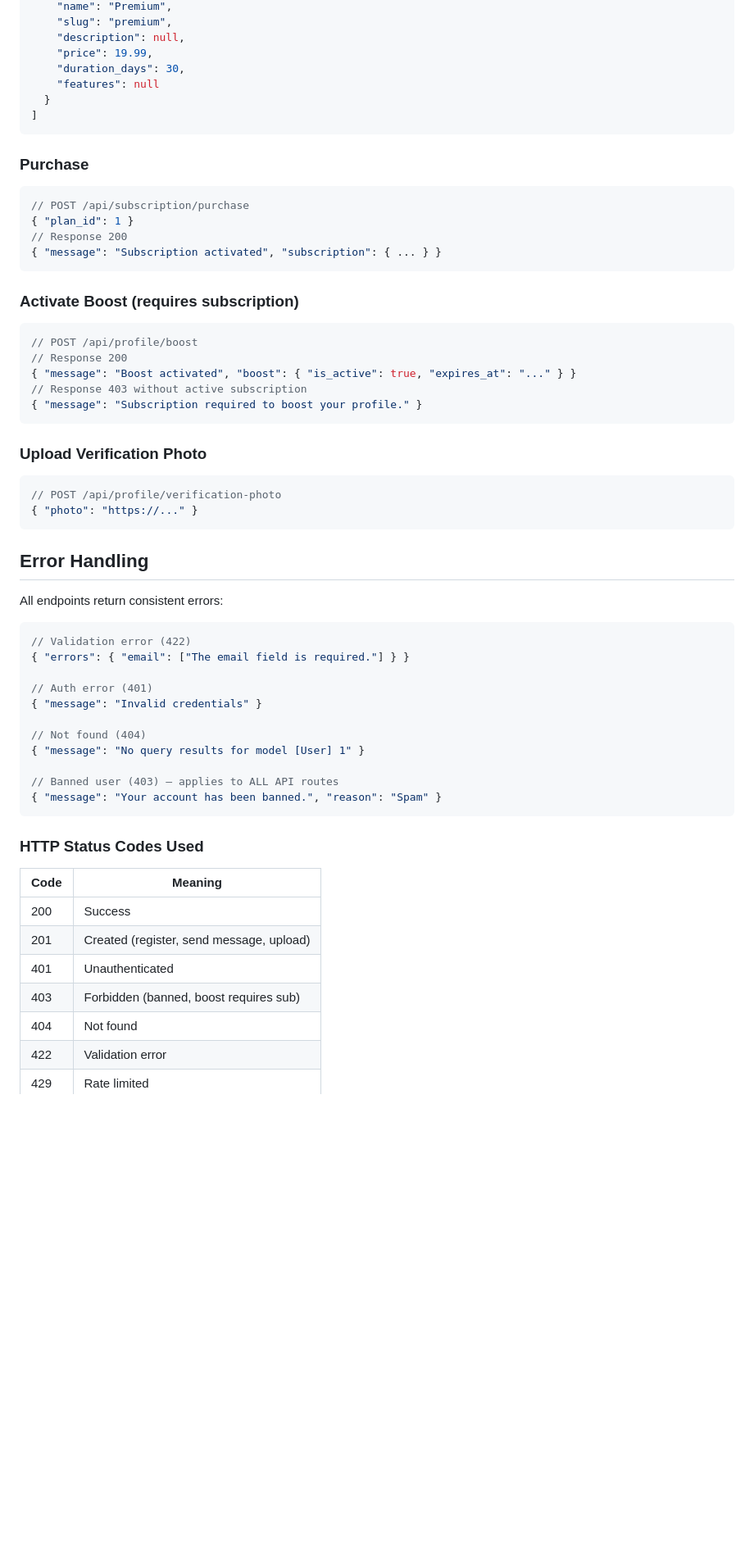
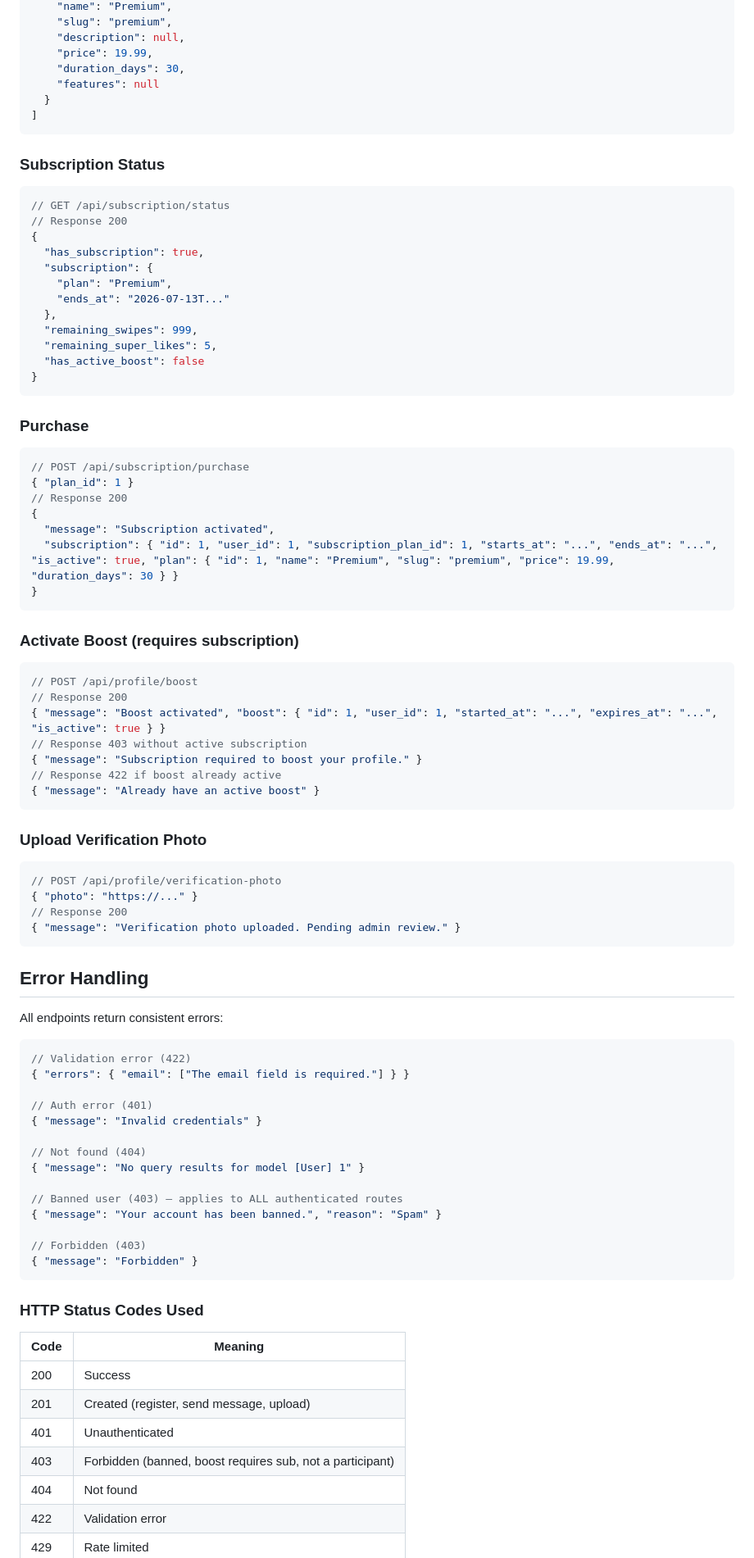
Before and after one commit to dakshraman/dating-app, a Markdown page: react-native-guide.md, the part around one of its changes. Shown at 82% size. Drawn GitHub-style; blank space fills up the shorter version.

````diff
--- a/react-native-guide.md
+++ b/react-native-guide.md
@@ -529,27 +597,50 @@ The backend sends FCM notifications for new messages when the recipient is offli
 ]
 ```
 
+### Subscription Status
+```json
+// GET /api/subscription/status
+// Response 200
+{
+  "has_subscription": true,
+  "subscription": {
+    "plan": "Premium",
+    "ends_at": "2026-07-13T..."
+  },
+  "remaining_swipes": 999,
+  "remaining_super_likes": 5,
+  "has_active_boost": false
+}
+```
+
 ### Purchase
 ```json
 // POST /api/subscription/purchase
 { "plan_id": 1 }
 // Response 200
-{ "message": "Subscription activated", "subscription": { ... } }
+{
+  "message": "Subscription activated",
+  "subscription": { "id": 1, "user_id": 1, "subscription_plan_id": 1, "starts_at": "...", "ends_at": "...", "is_active": true, "plan": { "id": 1, "name": "Premium", "slug": "premium", "price": 19.99, "duration_days": 30 } }
+}
 ```
 
 ### Activate Boost (requires subscription)
 ```json
 // POST /api/profile/boost
 // Response 200
-{ "message": "Boost activated", "boost": { "is_active": true, "expires_at": "..." } }
+{ "message": "Boost activated", "boost": { "id": 1, "user_id": 1, "started_at": "...", "expires_at": "...", "is_active": true } }
 // Response 403 without active subscription
 { "message": "Subscription required to boost your profile." }
+// Response 422 if boost already active
+{ "message": "Already have an active boost" }
 ```
 
 ### Upload Verification Photo
 ```json
 // POST /api/profile/verification-photo
 { "photo": "https://..." }
+// Response 200
+{ "message": "Verification photo uploaded. Pending admin review." }
 ```
 
 ## Error Handling
@@ -566,8 +657,11 @@ All endpoints return consistent errors:
 // Not found (404)
 { "message": "No query results for model [User] 1" }
 
-// Banned user (403) — applies to ALL API routes
+// Banned user (403) — applies to ALL authenticated routes
 { "message": "Your account has been banned.", "reason": "Spam" }
+
+// Forbidden (403)
+{ "message": "Forbidden" }
 ```
 
 ### HTTP Status Codes Used
@@ -577,7 +671,7 @@ All endpoints return consistent errors:
 | 200 | Success |
 | 201 | Created (register, send message, upload) |
 | 401 | Unauthenticated |
-| 403 | Forbidden (banned, boost requires sub) |
+| 403 | Forbidden (banned, boost requires sub, not a participant) |
 | 404 | Not found |
 | 422 | Validation error |
 | 429 | Rate limited |
````
Also changed, not shown: other parts of react-native-guide.md (+144 -66 lines).
